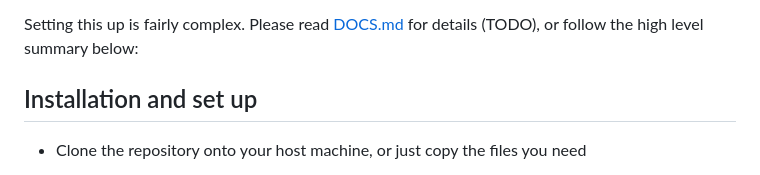
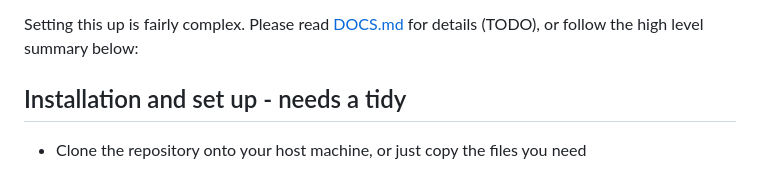
Before and after one commit to iainbullock/tesla-http-proxy-docker, a Markdown page: README.md, the part around the change. Rendered like a GitHub page.

```diff
--- a/README.md
+++ b/README.md
@@ -13,7 +13,7 @@ Runs a temporary Flask web server to handle initial Tesla authorization flow and
 
 Setting this up is fairly complex.  Please read [DOCS.md](./tesla_http_proxy/DOCS.md) for details (TODO), or follow the high level summary below:
 
-## Installation and set up
+## Installation and set up - needs a tidy
 
  - Clone the repository onto your host machine, or just copy the files you need
 
```
